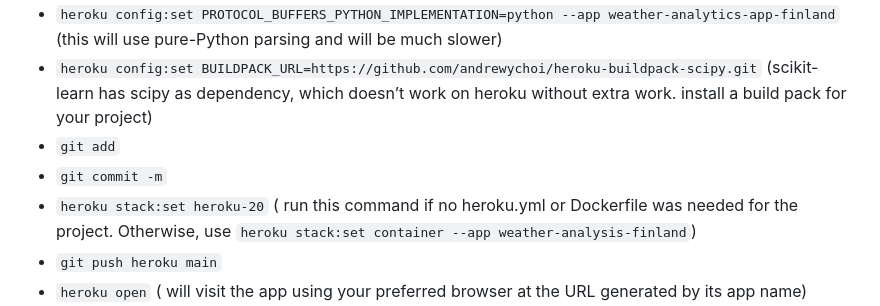
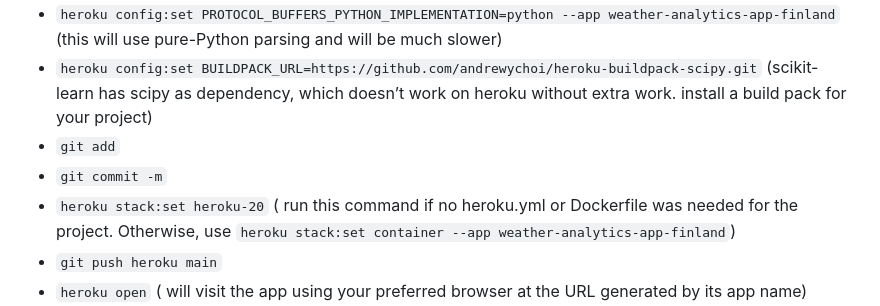
Before and after one commit to anhphha/weather_app_finland-weather-analysis, a Markdown page: README.md, the part around the change. Drawn GitHub-style.

Commit message:
deploy to Heroku

```diff
--- a/README.md
+++ b/README.md
@@ -51,7 +51,7 @@ https://weather-analysis-finland.herokuapp.com
 - `heroku config:set BUILDPACK_URL=https://github.com/andrewychoi/heroku-buildpack-scipy.git` (scikit-learn has scipy as dependency, which doesn’t work on heroku without extra work. install a build pack for your project)
 - `git add`
 - `git commit -m`
-- `heroku stack:set heroku-20` ( run this command if no heroku.yml or Dockerfile was needed for the project. Otherwise, use `heroku stack:set container --app weather-analysis-finland`)
+- `heroku stack:set heroku-20` ( run this command if no heroku.yml or Dockerfile was needed for the project. Otherwise, use `heroku stack:set container --app weather-analytics-app-finland`)
 - `git push heroku main`
 - `heroku open` ( will visit the app using your preferred browser at the URL generated by its app name)
 - `heroku ps:scale web=1` (to ensure that at least one instance of the app is running, to force Heroku to spin up a web dyno)
```
